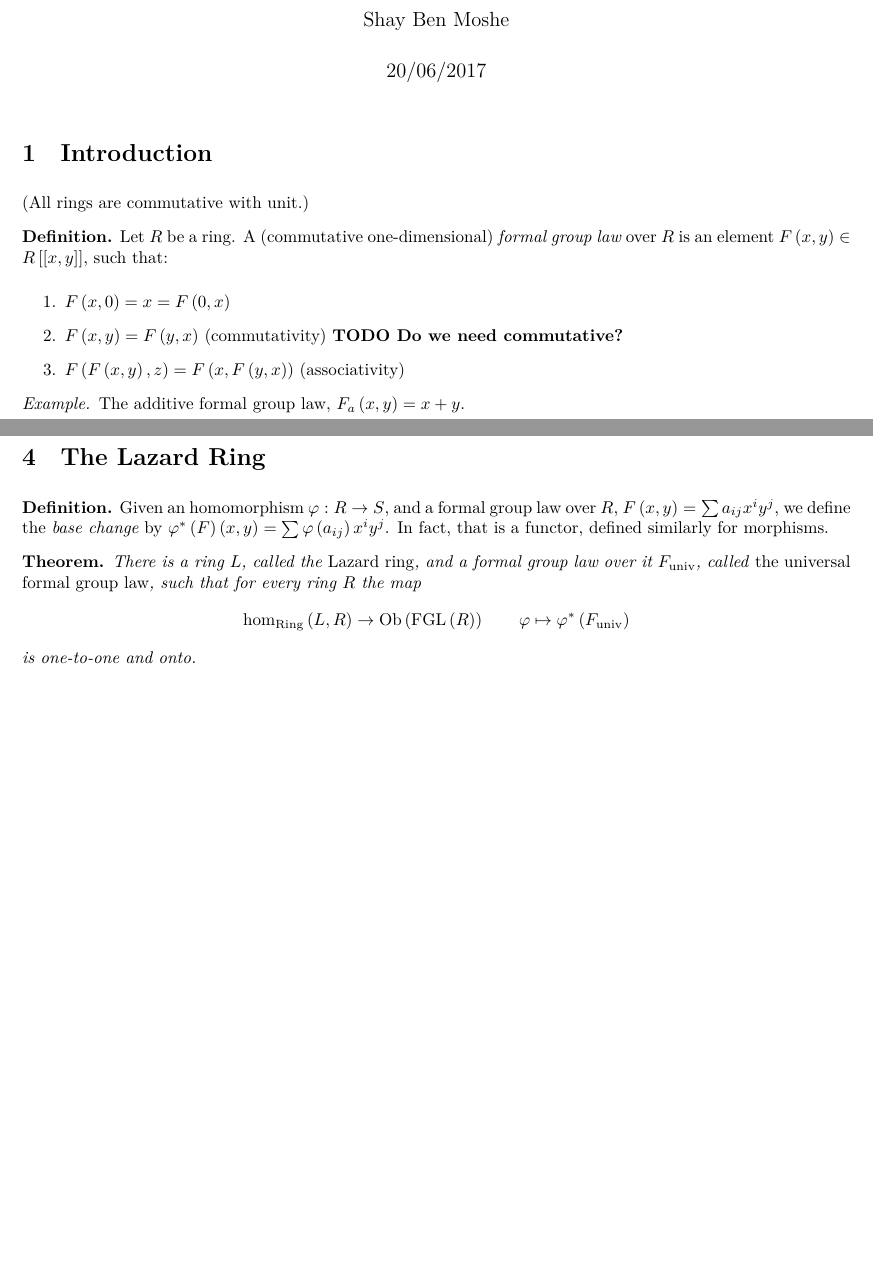
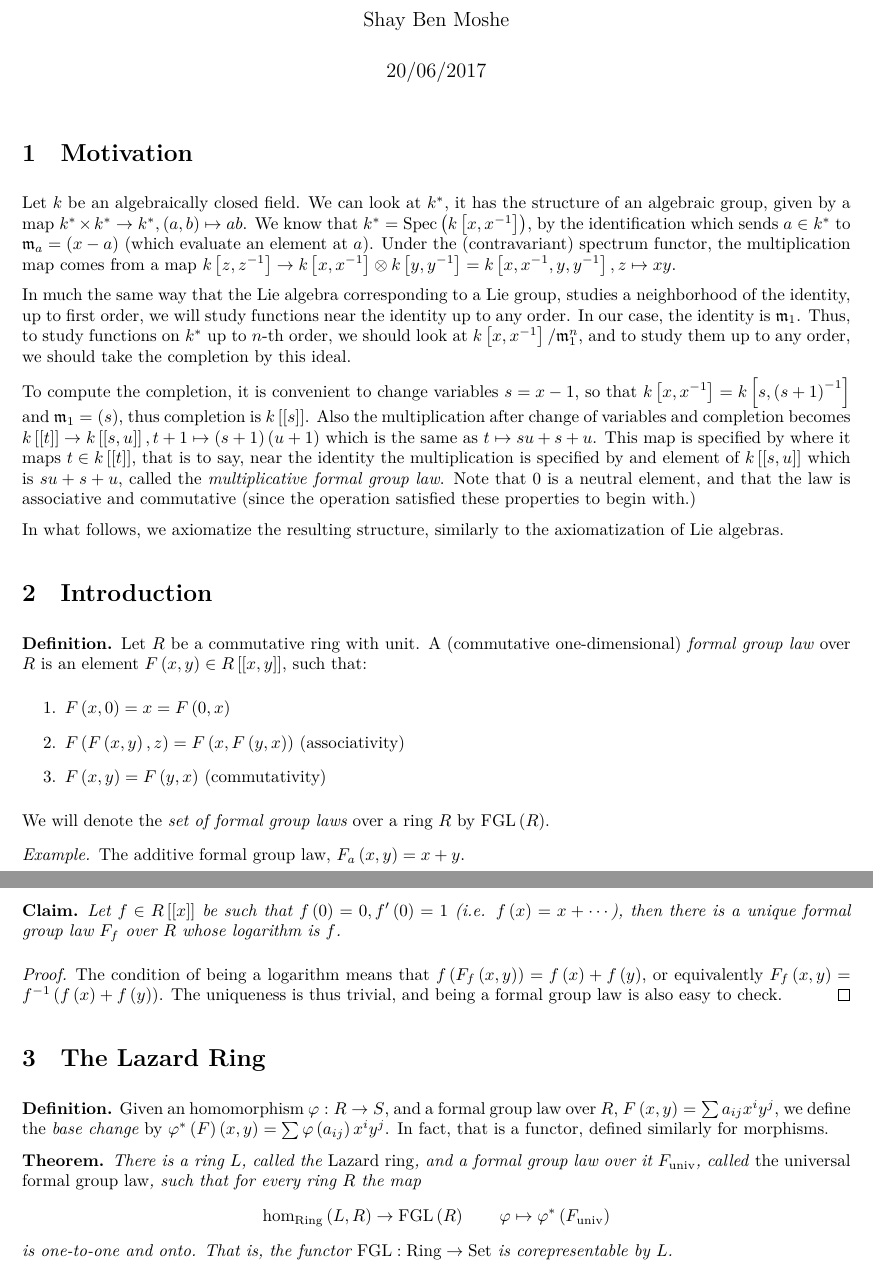
Before and after one commit to shaybenmoshe/workshop2017, a LaTeX document (lec.tex, which reads intro.tex, lazard.tex, motivation.tex): two parts of pages 1 and 3 of 4 before the commit and two parts of pages 1 and 2 of 4 after it, joined at a grey line, cut so that both start at the same text, the shorter picture padded with empty space. Compiled offline with XeLaTeX.

Commit message:
update to include motivation

```diff
--- a/intro.tex
+++ b/intro.tex
@@ -1,15 +1,14 @@
 \section{Introduction}
 
-(All rings are commutative with unit.)
-
 \begin{definition*}
-	Let $R$ be a ring.
+	Let $R$ be a commutative ring with unit.
 	A (commutative one-dimensional) \emph{formal group law} over $R$ is an element $F\left(x,y\right) \in \taylor{R}{x,y}$, such that:
 	\begin{enumerate}
 		\item $F\left(x,0\right) = x = F\left(0,x\right)$
-		\item $F\left(x,y\right)=F\left(y,x\right)$ (commutativity) \todo{Do we need commutative?}
 		\item $F\left(F\left(x,y\right),z\right)=F\left(x,F\left(y,x\right)\right)$ (associativity)
+		\item $F\left(x,y\right)=F\left(y,x\right)$ (commutativity)
 	\end{enumerate}
+	We will denote the \emph{set of formal group laws} over a ring $R$ by $\FGL R$.
 \end{definition*}
 
 \begin{example*}
@@ -73,3 +79,13 @@
 \begin{definition*}
 	A strict isomorphism from $F$ to $F_a$ is called a \emph{logarithm}.
 \end{definition*}
+
+\begin{claim*}
+	Let $f \in \taylor{R}{x}$ be such that $f\left(0\right) = 0, f'\left(0\right) = 1$ (i.e. $f\left(x\right) = x + \cdots$),
+	then there is a unique formal group law $F_f$ over $R$ whose logarithm is $f$.
+\end{claim*}
+
+\begin{proof}
+	The condition of being a logarithm means that $f\left(F_f\left(x,y\right)\right) = f\left(x\right) + f\left(y\right)$, or equivalently $F_f\left(x,y\right) = f^{-1}\left(f\left(x\right) + f\left(y\right)\right)$.
+	The uniqueness is thus trivial, and being a formal group law is also easy to check.
+\end{proof}
--- a/lazard.tex
+++ b/lazard.tex
@@ -18,11 +18,12 @@
 	$$
 		\hom_\mrm{Ring}\left(L,R\right)
 		\to
-		\mrm{Ob}\left(\FGL{R}\right)
+		\FGL R
 		\qquad
 		\varphi \mapsto \varphi^*\left(F_\mrm{univ}\right)
 	$$
 	is one-to-one and onto.
+	That is, the functor $\mrm{FGL}: \mrm{Ring} \to \mrm{Set}$ is corepresentable by $L$.
 \end{theorem*}
 
 \begin{proof}
--- a/lec.tex
+++ b/lec.tex
@@ -26,10 +26,12 @@
 
 \ncmd{\mbb}[1]{\mathbb{#1}}
 \ncmd{\mrm}[1]{\mathrm{#1}}
+\ncmd{\mfk}[1]{\mathfrak{#1}}
 \ncmd{\dd}[1]{\mrm{d}#1}
 
 \ncmd{\taylor}[2]{#1\left[\left[#2\right]\right]}
 \ncmd{\FGL}[1]{\mrm{FGL}\left(#1\right)}
+\ncmd{\spec}[1]{\mrm{Spec}\left(#1\right)}
 
 %\ncmd{\todo}[1]{}
 \ncmd{\todo}[1]{\textbf{TODO #1}}
--- /dev/null
+++ b/motivation.tex
@@ -0,0 +1,37 @@
+\section{Motivation}
+
+Let $k$ be an algebraically closed field.
+We can look at $k^*$, it has the structure of an algebraic group, given by a map
+$
+	k^* \times k^* \to k^*,
+	\left(a,b\right) \mapsto ab
+$.
+We know that $k^* = \spec{k\left[x,x^{-1}\right]}$, by the identification which sends $a \in k^*$ to $\mfk{m}_a = \left(x-a\right)$ (which evaluate an element at $a$). Under the (contravariant) spectrum functor, the multiplication map comes from a map
+$
+	k\left[z,z^{-1}\right]
+	\to
+	k\left[x,x^{-1}\right] \otimes k\left[y,y^{-1}\right]
+	= k\left[x,x^{-1},y,y^{-1}\right]
+	,
+	z \mapsto xy
+$.
+
+In much the same way that the Lie algebra corresponding to a Lie group, studies a neighborhood of the identity, up to first order,
+we will study functions near the identity up to any order.
+In our case, the identity is $\mfk{m}_1$.
+Thus, to study functions on $k^*$ up to $n$-th order, we should look at $k\left[x,x^{-1}\right] / \mfk{m}_1^n$, and to study them up to any order, we should take the completion by this ideal.
+
+To compute the completion, it is convenient to change variables $s = x-1$, so that $k\left[x,x^{-1}\right] = k\left[s,\left(s+1\right)^{-1}\right]$ and $\mfk{m}_1 = \left(s\right)$, thus completion is $\taylor{k}{s}$.
+Also the multiplication after change of variables and completion becomes
+$
+	\taylor{k}{t}
+	\to
+	\taylor{k}{s,u},
+	t+1 \mapsto \left(s+1\right)\left(u+1\right)
+$
+which is the same as $t \mapsto su+s+u$.
+This map is specified by where it maps $t \in \taylor{k}{t}$,
+that is to say, near the identity the multiplication is specified by and element of $\taylor{k}{s,u}$ which is $su+s+u$, called the \emph{multiplicative formal group law}.
+Note that $0$ is a neutral element, and that the law is associative and commutative (since the operation satisfied these properties to begin with.)
+
+In what follows, we axiomatize the resulting structure, similarly to the axiomatization of Lie algebras.
```
Also changed, not shown: charp.tex (+9 -4 lines), lec.pdf, intro.tex (13 more changed lines), lazard.tex (2 more changed lines), lec.tex (5 more changed lines), 3 other files.
